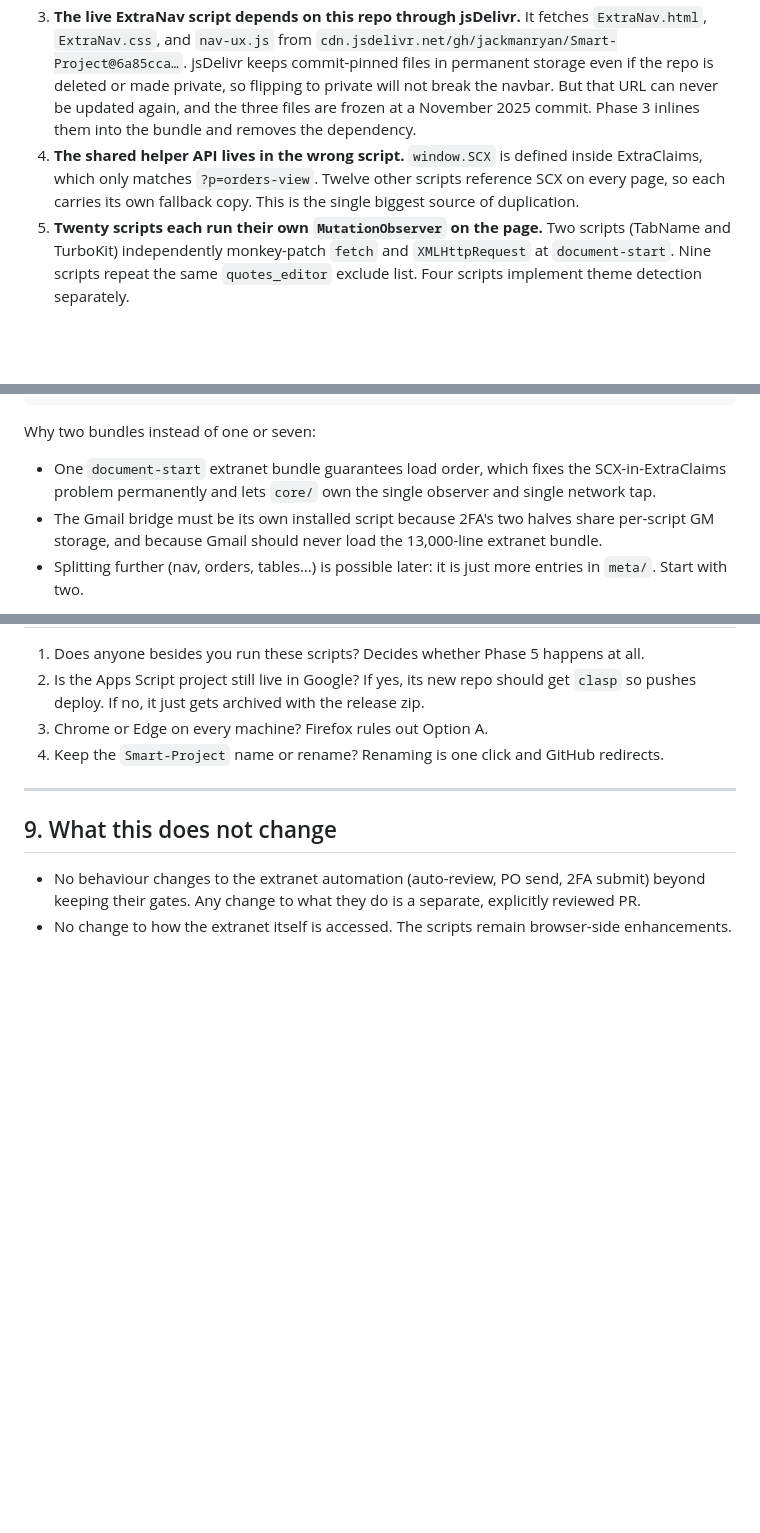
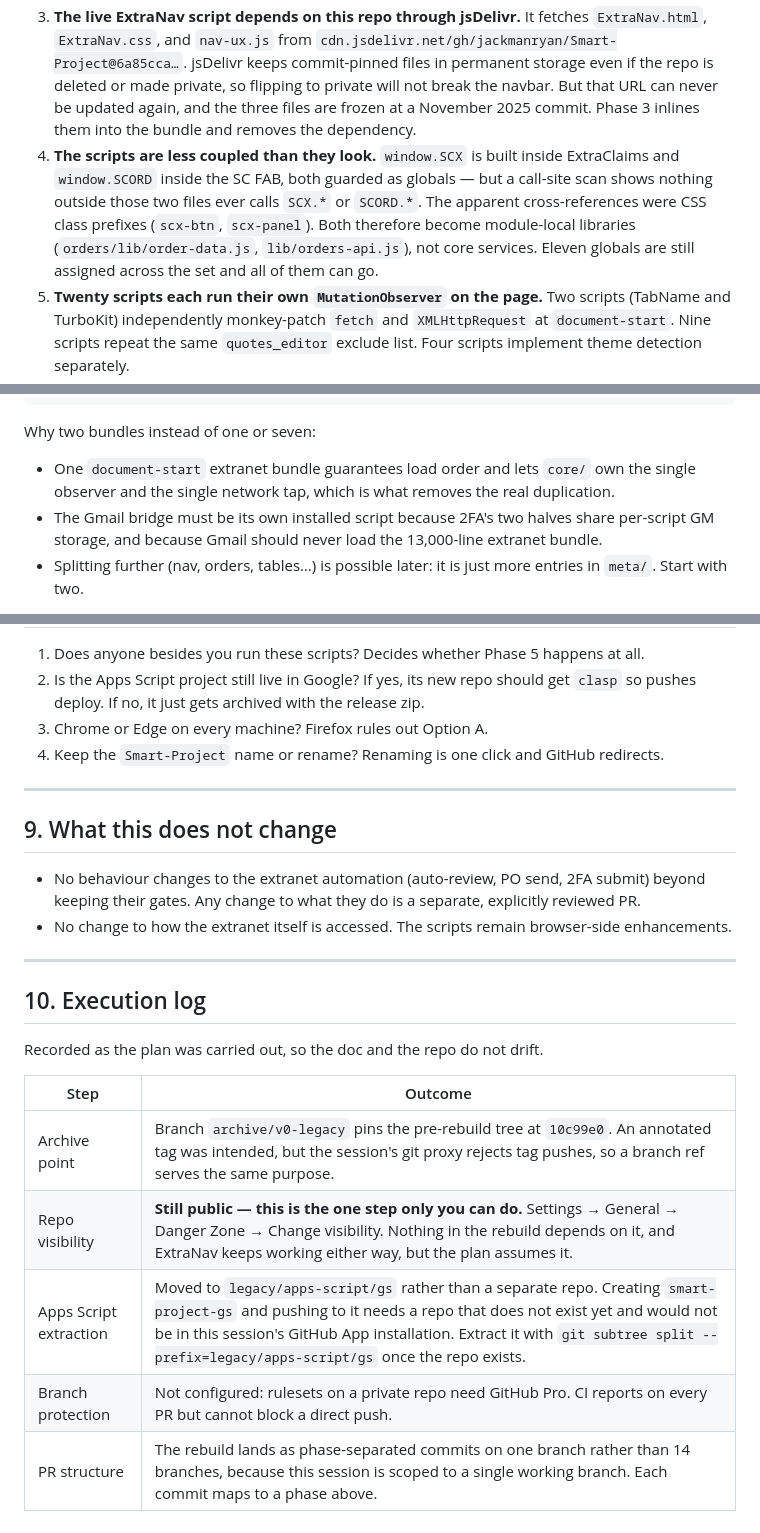
Before and after one commit to jackmanryan/Smart-Project, a Markdown page: docs/CONSOLIDATION_PLAN.md, 3 parts joined by grey strips. GitHub-like rendering; blank space fills up the shorter version.

````diff
--- a/docs/CONSOLIDATION_PLAN.md
+++ b/docs/CONSOLIDATION_PLAN.md
@@ -11,7 +11,7 @@ Source of truth for the inventory: the `ACTIVE_SCRIPTS.zip` Tampermonkey export
 1. **This repo is public.** `jackmanryan/Smart-Project` has `visibility: public`. It already contains the ExtraNav navbar source (HTML, CSS, 2,776 lines of JS) targeting the company extranet, plus Google Apps Script for a customer database. Flip it to private before committing anything else. A scan of every commit in history for key, token, and password patterns found nothing beyond CSS "design tokens" and vendored jQuery, so no secret rotation is needed.
 2. **Tampermonkey cannot log in to GitHub.** `@updateURL` and `@downloadURL` are plain unauthenticated fetches. There is no header, cookie, or token support, and `raw.githubusercontent.com` answers `404` for private files. "Private repo plus auto-update" therefore needs one of the delivery paths in section 3. The recommended one needs no hosting at all.
 3. **The live ExtraNav script depends on this repo through jsDelivr.** It fetches `ExtraNav.html`, `ExtraNav.css`, and `nav-ux.js` from `cdn.jsdelivr.net/gh/jackmanryan/Smart-Project@6a85cca…`. jsDelivr keeps commit-pinned files in permanent storage even if the repo is deleted or made private, so flipping to private will not break the navbar. But that URL can never be updated again, and the three files are frozen at a November 2025 commit. Phase 3 inlines them into the bundle and removes the dependency.
-4. **The shared helper API lives in the wrong script.** `window.SCX` is defined inside ExtraClaims, which only matches `?p=orders-view`. Twelve other scripts reference SCX on every page, so each carries its own fallback copy. This is the single biggest source of duplication.
+4. **The scripts are less coupled than they look.** `window.SCX` is built inside ExtraClaims and `window.SCORD` inside the SC FAB, both guarded as globals — but a call-site scan shows nothing outside those two files ever calls `SCX.*` or `SCORD.*`. The apparent cross-references were CSS class prefixes (`scx-btn`, `scx-panel`). Both therefore become module-local libraries (`orders/lib/order-data.js`, `lib/orders-api.js`), not core services. Eleven globals are still assigned across the set and all of them can go.
 5. **Twenty scripts each run their own `MutationObserver` on the page.** Two scripts (TabName and TurboKit) independently monkey-patch `fetch` and `XMLHttpRequest` at `document-start`. Nine scripts repeat the same `quotes_editor` exclude list. Four scripts implement theme detection separately.
 6. **Tampermonkey stores `GM_setValue` data per script.** Extranet 2FA uses it as a cross-tab channel between the extranet page and Gmail, so both halves must stay in the same installed script after consolidation.
 7. **A few headers are wider than they should be.** Gmail Quote Search matches `https://*.google.com/*` (all of Google). TurboKit declares `@connect *`. ExtraNav's Tampermonkey options carry hand-added excludes for chatgpt.com, github.com, primevideo.com and Google, which is a symptom of the `/*` match being too broad for a `document-start` script.
@@ -173,7 +171,7 @@ export default {
 ```
 
 Why two bundles instead of one or seven:
-- One `document-start` extranet bundle guarantees load order, which fixes the SCX-in-ExtraClaims problem permanently and lets `core/` own the single observer and single network tap.
+- One `document-start` extranet bundle guarantees load order and lets `core/` own the single observer and the single network tap, which is what removes the real duplication.
 - The Gmail bridge must be its own installed script because 2FA's two halves share per-script GM storage, and because Gmail should never load the 13,000-line extranet bundle.
 - Splitting further (nav, orders, tables…) is possible later: it is just more entries in `meta/`. Start with two.
 
@@ -281,3 +279,17 @@ Add `release.yml`: on push to `main`, build and publish `dist/*.user.js` to a se
 
 - No behaviour changes to the extranet automation (auto-review, PO send, 2FA submit) beyond keeping their gates. Any change to what they do is a separate, explicitly reviewed PR.
 - No change to how the extranet itself is accessed. The scripts remain browser-side enhancements.
+
+---
+
+## 10. Execution log
+
+Recorded as the plan was carried out, so the doc and the repo do not drift.
+
+| Step | Outcome |
+|---|---|
+| Archive point | Branch `archive/v0-legacy` pins the pre-rebuild tree at `10c99e0`. An annotated tag was intended, but the session's git proxy rejects tag pushes, so a branch ref serves the same purpose. |
+| Repo visibility | **Still public — this is the one step only you can do.** Settings → General → Danger Zone → Change visibility. Nothing in the rebuild depends on it, and ExtraNav keeps working either way, but the plan assumes it. |
+| Apps Script extraction | Moved to `legacy/apps-script/gs` rather than a separate repo. Creating `smart-project-gs` and pushing to it needs a repo that does not exist yet and would not be in this session's GitHub App installation. Extract it with `git subtree split --prefix=legacy/apps-script/gs` once the repo exists. |
+| Branch protection | Not configured: rulesets on a private repo need GitHub Pro. CI reports on every PR but cannot block a direct push. |
+| PR structure | The rebuild lands as phase-separated commits on one branch rather than 14 branches, because this session is scoped to a single working branch. Each commit maps to a phase above. |
````
Also changed, not shown: other parts of docs/CONSOLIDATION_PLAN.md (+8 -10 lines).
